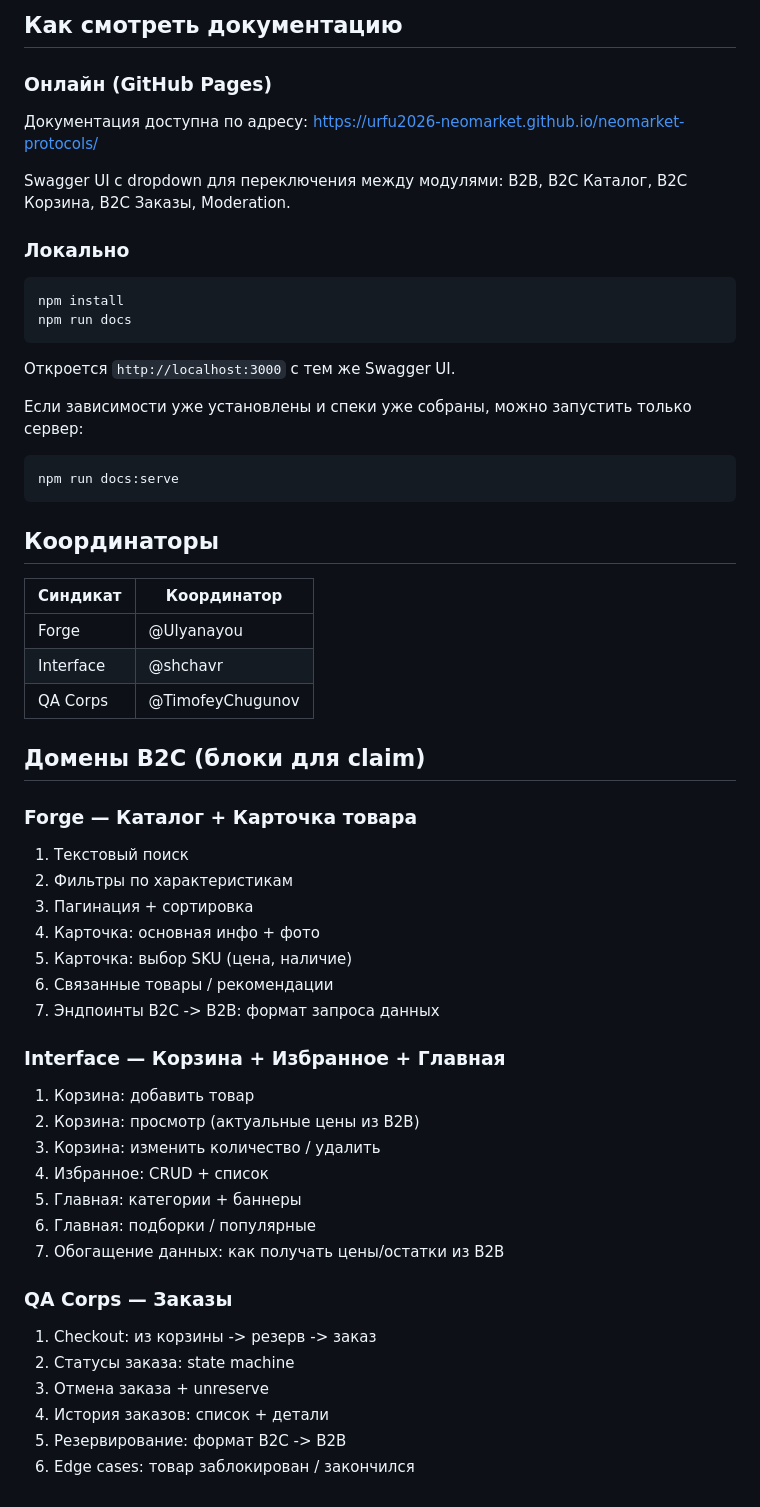
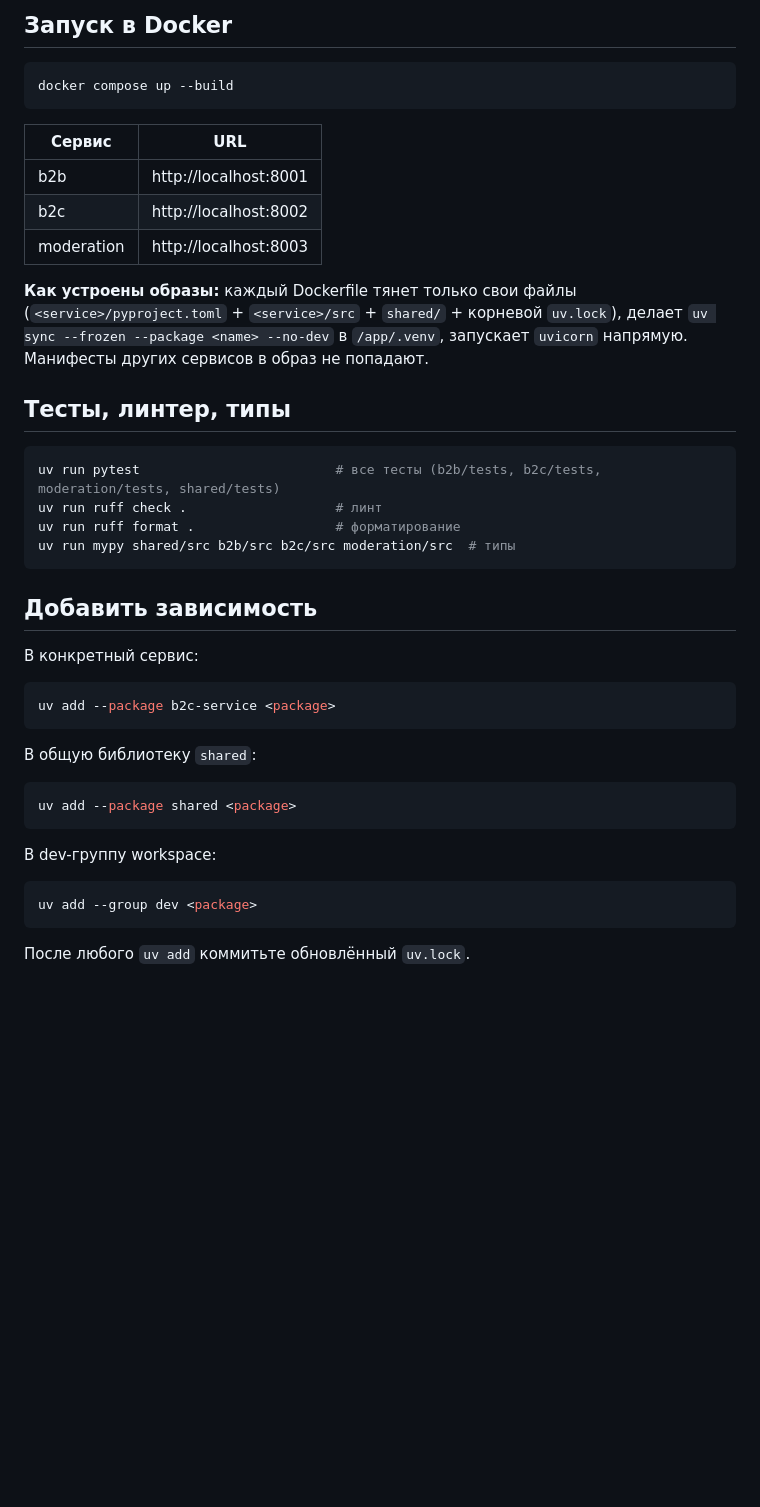
Before and after one commit to strannikhead/tochka-backend, a Markdown page: README.md, the part around one of its changes. Drawn GitHub-style; blank space fills up the shorter version.

````diff
--- a/README.md
+++ b/README.md
@@ -52,59 +88,42 @@ git push origin {ваша-ветка}
 
-## Как смотреть документацию
-
-### Онлайн (GitHub Pages)
-
-Документация доступна по адресу: https://urfu2026-neomarket.github.io/neomarket-protocols/
-
-Swagger UI с dropdown для переключения между модулями: B2B, B2C Каталог, B2C Корзина, B2C Заказы, Moderation.
-
-### Локально
+## Запуск в Docker
 
 ```bash
-npm install
-npm run docs
+docker compose up --build
 ```
 
-Откроется `http://localhost:3000` с тем же Swagger UI.
+| Сервис     | URL                   |
+|------------|-----------------------|
+| b2b        | http://localhost:8001 |
+| b2c        | http://localhost:8002 |
+| moderation | http://localhost:8003 |
 
-Если зависимости уже установлены и спеки уже собраны, можно запустить только сервер:
+**Как устроены образы:** каждый Dockerfile тянет только свои файлы (`<service>/pyproject.toml` + `<service>/src` + `shared/` + корневой `uv.lock`), делает `uv sync --frozen --package <name> --no-dev` в `/app/.venv`, запускает `uvicorn` напрямую. Манифесты других сервисов в образ не попадают.
+
+## Тесты, линтер, типы
 
 ```bash
-npm run docs:serve
+uv run pytest                         # все тесты (b2b/tests, b2c/tests, moderation/tests, shared/tests)
+uv run ruff check .                   # линт
+uv run ruff format .                  # форматирование
+uv run mypy shared/src b2b/src b2c/src moderation/src  # типы
 ```
 
-## Координаторы
+## Добавить зависимость
 
-| Синдикат | Координатор |
-|----------|-------------|
-| Forge | @Ulyanayou |
-| Interface | @shchavr |
-| QA Corps | @TimofeyChugunov |
+В конкретный сервис:
+```bash
+uv add --package b2c-service <package>
+```
 
-## Домены B2C (блоки для claim)
+В общую библиотеку `shared`:
+```bash
+uv add --package shared <package>
+```
 
-### Forge — Каталог + Карточка товара
-1. Текстовый поиск
-2. Фильтры по характеристикам
-3. Пагинация + сортировка
-4. Карточка: основная инфо + фото
-5. Карточка: выбор SKU (цена, наличие)
-6. Связанные товары / рекомендации
-7. Эндпоинты B2C -> B2B: формат запроса данных
+В dev-группу workspace:
+```bash
+uv add --group dev <package>
+```
 
-### Interface — Корзина + Избранное + Главная
-1. Корзина: добавить товар
-2. Корзина: просмотр (актуальные цены из B2B)
-3. Корзина: изменить количество / удалить
-4. Избранное: CRUD + список
-5. Главная: категории + баннеры
-6. Главная: подборки / популярные
-7. Обогащение данных: как получать цены/остатки из B2B
-
-### QA Corps — Заказы
-1. Checkout: из корзины -> резерв -> заказ
-2. Статусы заказа: state machine
-3. Отмена заказа + unreserve
-4. История заказов: список + детали
-5. Резервирование: формат B2C -> B2B
-6. Edge cases: товар заблокирован / закончился
+После любого `uv add` коммитьте обновлённый `uv.lock`.
````
Also changed, not shown: other parts of README.md (+67 -31 lines).
